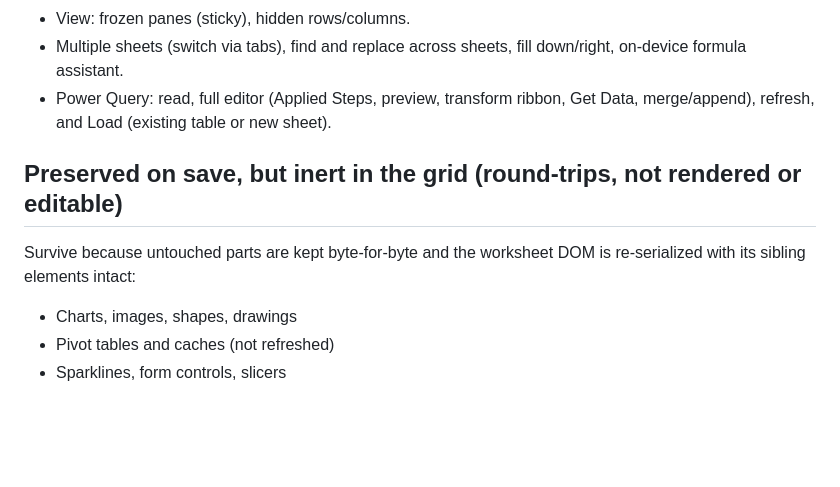
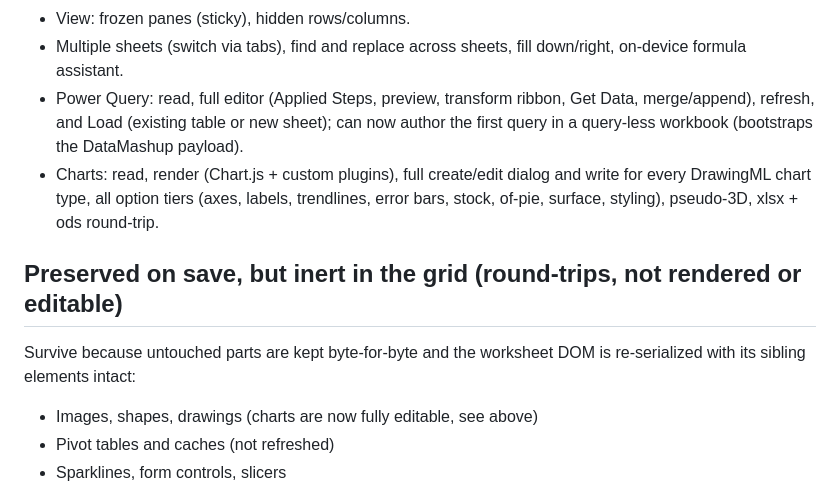
Before and after one commit to hikashop-nicolas/sheetedit, a Markdown page: _plans/XLSX_COVERAGE.md, the part around the change. GitHub-like rendering; blank space fills up the shorter version.

Commit message:
Coverage doc: charts now fully editable (was preserved-only)

```diff
--- a/_plans/XLSX_COVERAGE.md
+++ b/_plans/XLSX_COVERAGE.md
@@ -19,14 +19,18 @@ included). Tracks the gap list and the agreed priority order for closing it.
 - Multiple sheets (switch via tabs), find and replace across sheets, fill down/right, on-device
   formula assistant.
 - Power Query: read, full editor (Applied Steps, preview, transform ribbon, Get Data,
-  merge/append), refresh, and Load (existing table or new sheet).
+  merge/append), refresh, and Load (existing table or new sheet); can now author the first query
+  in a query-less workbook (bootstraps the DataMashup payload).
+- Charts: read, render (Chart.js + custom plugins), full create/edit dialog and write for every
+  DrawingML chart type, all option tiers (axes, labels, trendlines, error bars, stock, of-pie,
+  surface, styling), pseudo-3D, xlsx + ods round-trip.
 
 ## Preserved on save, but inert in the grid (round-trips, not rendered or editable)
 
 Survive because untouched parts are kept byte-for-byte and the worksheet DOM is re-serialized
 with its sibling elements intact:
 
-- Charts, images, shapes, drawings
+- Images, shapes, drawings (charts are now fully editable, see above)
 - Pivot tables and caches (not refreshed)
 - Sparklines, form controls, slicers
 - Defined names (read for recalc, not user-editable), sheet/workbook protection, print
```
